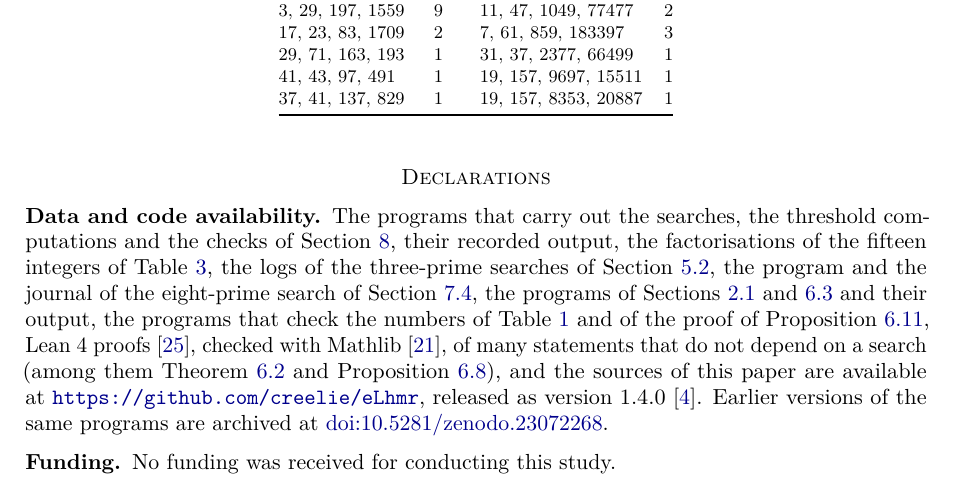
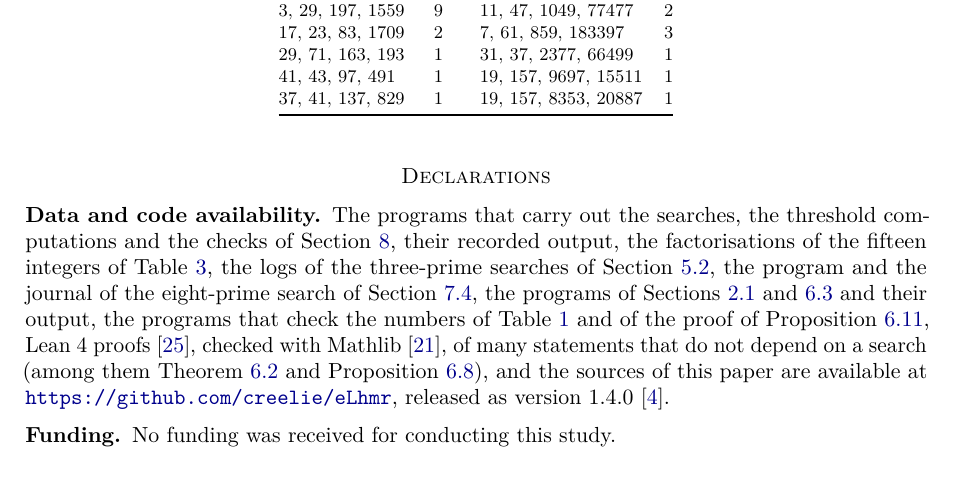
Before and after one commit to creelie/eLhmr, a LaTeX paper (paper/journal.tex): part of page 42 of 44, cut so that both start at the same text. Compiled offline with pdfLaTeX.

Commit message:
Cite only the GitHub release in the paper and the repository

```diff
--- a/paper/journal.tex
+++ b/paper/journal.tex
@@ -3078,9 +3078,7 @@ with Mathlib \cite{Mathlib}, of many statements that do not depend on
 a search (among them Theorem~\ref{thm:deficit} and
 Proposition~\ref{prop:sizebounds}), and the sources of this paper are
 available at
-\url{https://github.com/creelie/eLhmr}\releaseline. Earlier versions of
-the same programs are archived at
-\href{https://doi.org/10.5281/zenodo.23072268}{doi:10.5281/zenodo.23072268}.
+\url{https://github.com/creelie/eLhmr}\releaseline.
 
 \subsection*{Funding}
 No funding was received for conducting this study.
```
Also changed, not shown: README.md, 5 other files.
